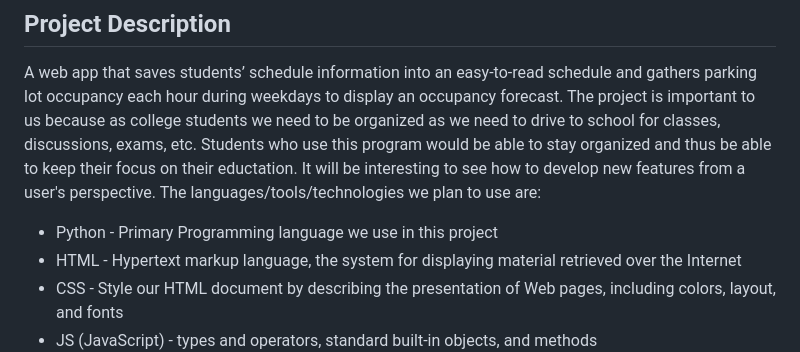
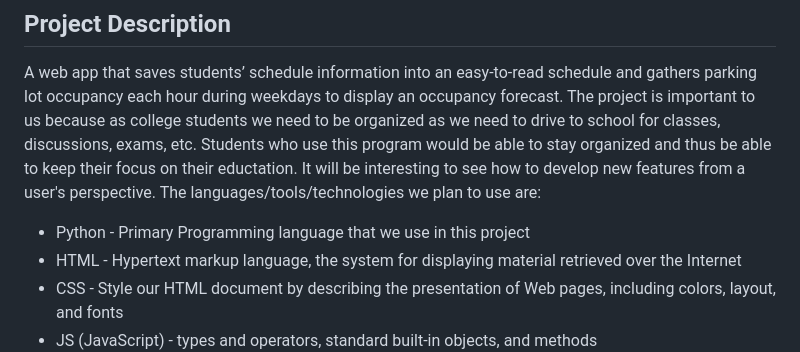
Before and after one commit to CS180-spring/cs180-21-gohighlander, a Markdown page: README.md, the part around the change. Rendered like a GitHub page.

```diff
--- a/README.md
+++ b/README.md
@@ -9,7 +9,7 @@
 
 ## Project Description
 A web app that saves students’ schedule information into an easy-to-read schedule and gathers parking lot occupancy each hour during weekdays to display an occupancy forecast. The project is important to us because as college students we need to be organized as we need to drive to school for classes, discussions, exams, etc. Students who use this program would be able to stay organized and thus be able to keep their focus on their eductation. It will be interesting to see how to develop new features from a user's perspective. The languages/tools/technologies we plan to use are:
-* Python - Primary Programming language we use in this project
+* Python - Primary Programming language that we use in this project
 * HTML - Hypertext markup language, the system for displaying material retrieved over the Internet
 * CSS - Style our HTML document by describing the presentation of Web pages, including colors, layout, and fonts
 * JS (JavaScript) - types and operators, standard built-in objects, and methods
```
